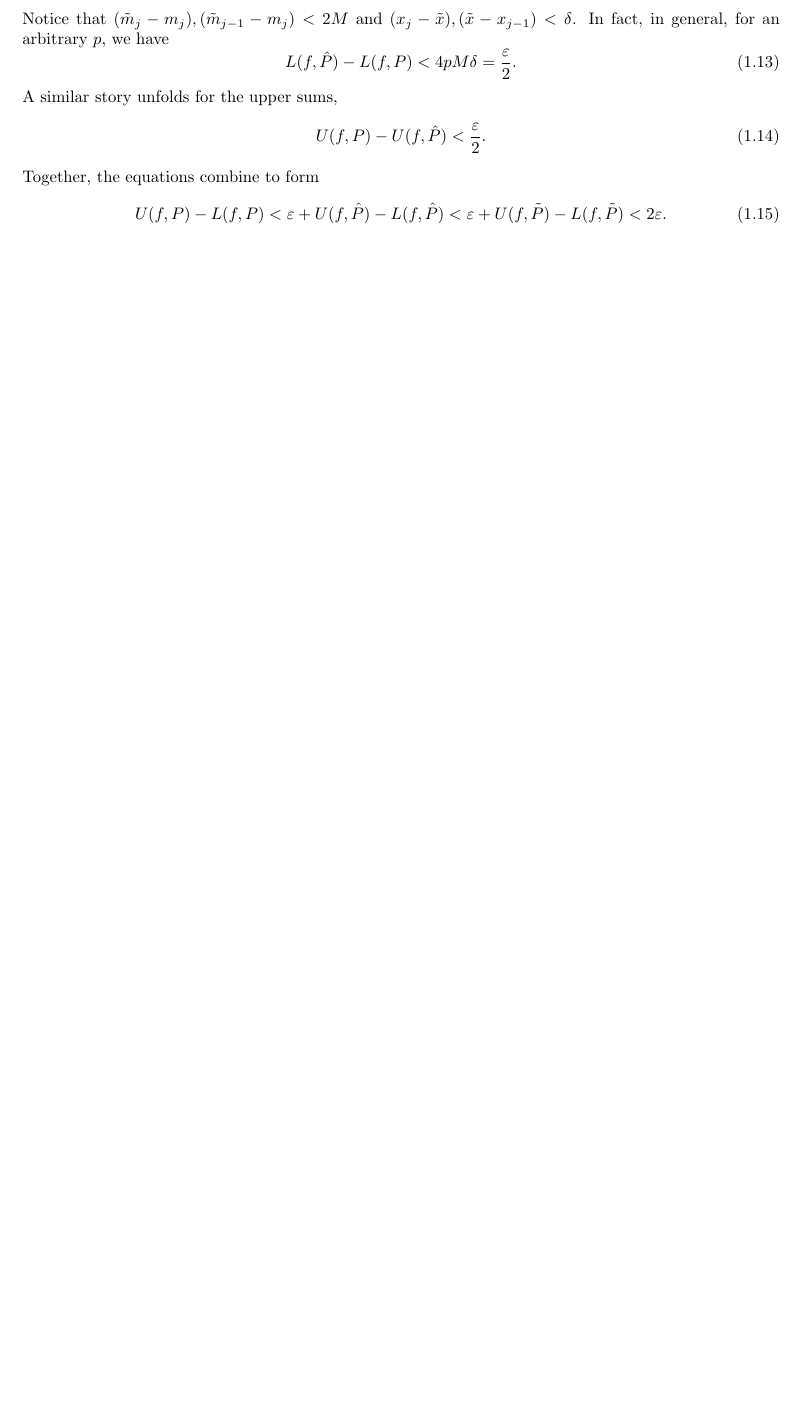
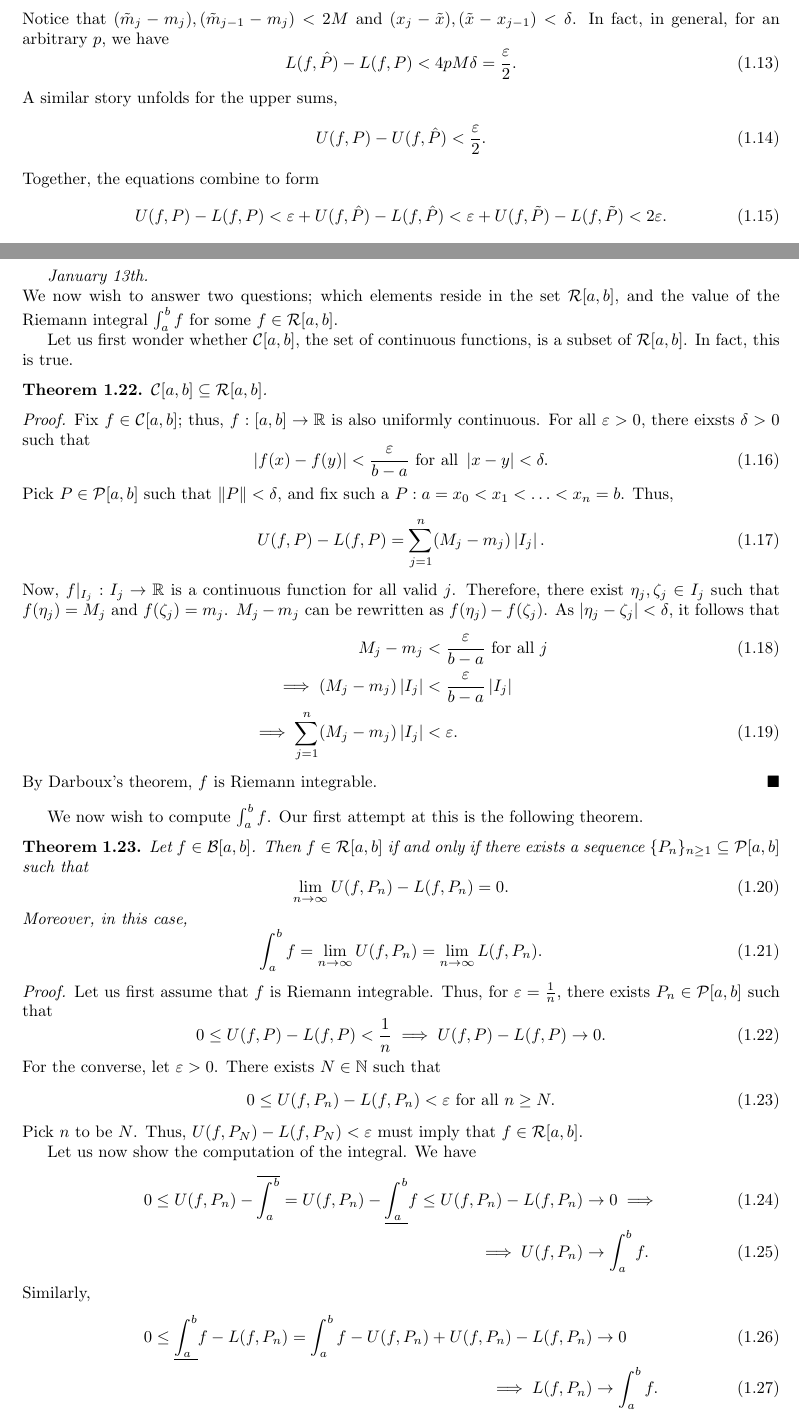
Before and after one commit to MaxMight01/ISI_Second_Semester, a LaTeX book (Real_Analysis_II/real.tex): part of page 6 of 12 before the commit and two parts of pages 6 and 7 of 14 after it, the two joined at a grey line, cut so that both start at the same text, the shorter picture padded with empty space. Compiled offline with pdfLaTeX.

Commit message:
Jan 13th, RA2

```diff
--- a/Real_Analysis_II/real.tex
+++ b/Real_Analysis_II/real.tex
@@ -40,6 +40,7 @@
 \newcommand{\cP}{\mathcal{P}}
 \newcommand{\cR}{\mathcal{R}}
 \newcommand{\cB}{\mathcal{B}}
+\newcommand{\cC}{\mathcal{C}}
 \newcommand{\norm}[1]{\left\lVert#1\right\rVert}
 
 
@@ -307,3 +310,61 @@ Note that for all valid $j$, $m \leq m_{j} \leq M_{j} \leq M$ always holds. This
         U(f,P) - L(f,P) < \varepsilon + U(f,\hat{P})-L(f,\hat{P}) < \varepsilon + U(f,\tilde{P})-L(f,\tilde{P}) < 2\varepsilon.
     \end{align}
 \end{proof}
+\textit{January 13th.}\\
+We now wish to answer two questions; which elements reside in the set $\cR[a,b]$, and the value of the Riemann integral $\int_{a}^{b} f$ for some $f \in \cR[a,b]$.
+
+Let us first wonder whether $\cC[a,b]$, the set of continuous functions, is a subset of $\cR[a,b]$. In fact, this is true.
+
+\begin{theorem}
+    $\cC[a,b] \subseteq \cR[a,b]$.
+\end{theorem}
+\begin{proof}
+    Fix $f \in \cC[a,b]$; thus, $f:[a,b] \to \R$ is also uniformly continuous. For all $\varepsilon > 0$, there eixsts $\delta > 0$ such that
+    \begin{equation}
+        \abs{f(x)-f(y)} < \frac{\varepsilon}{b-a} \text{ for all } \abs{x-y} < \delta.
+    \end{equation}
+    Pick $P \in \cP[a,b]$ such that $\norm{P} < \delta$, and fix such a $P : a = x_{0} < x_{1} < \ldots < x_{n} = b$. Thus,
+    \begin{align}
+        U(f,P) - L(f,P) &= \sum_{j=1}^{n} (M_{j}-m_{j})\abs{I_{j}}.
+    \end{align}
+    Now, $f|_{I_{j}} : I_{j} \to \R$ is a continuous function for all valid $j$. Therefore, there exist $\eta_{j}, \zeta_{j} \in I_{j}$ such that $f(\eta_{j}) = M_{j}$ and $f(\zeta_{j}) = m_{j}$. $M_{j}-m_{j}$ can be rewritten as $f(\eta_{j}) - f(\zeta_{j})$. As $\abs{\eta_{j}-\zeta_{j}} < \delta$, it follows that
+    \begin{align}
+        M_{j}-m_{j} &< \frac{\varepsilon}{b-a} \text{ for all } j \\
+        \implies (M_{j}-m_{j})\abs{I_{j}} &< \frac{\varepsilon}{b-a} \abs{I_{j}} \notag \\
+        \implies \sum_{j=1}^{n} (M_{j}-m_{j}) \abs{I_{j}} &< \varepsilon.
+    \end{align}
+    By Darboux's theorem, $f$ is Riemann integrable.
+\end{proof}
+We now wish to compute $\int_{a}^{b} f$. Our first attempt at this is the following theorem.
+\begin{theorem}
+    Let $f \in \cB[a,b]$. Then $f \in \cR[a,b]$ if and only if there exists a sequence $\{P_{n}\}_{n \geq 1} \subseteq \cP[a,b]$ such that
+    \begin{equation}
+        \lim_{n \to \infty} U(f,P_{n}) - L(f,P_{n}) = 0.
+    \end{equation}
+    Moreover, in this case,
+    \begin{equation}
+        \int_{a}^{b} f = \lim_{n \to \infty} U(f,P_{n}) = \lim_{n \to \infty} L(f,P_{n}).
+    \end{equation}
+\end{theorem}
+\begin{proof}
+    Let us first assume that $f$ is Riemann integrable. Thus, for $\varepsilon = \frac{1}{n}$, there exists $P_{n} \in \cP[a,b]$ such that
+    \begin{equation}
+        0 \leq U(f,P) - L(f,P) < \frac{1}{n}
+        \implies U(f,P) - L(f,P) \to 0.
+    \end{equation}
+    For the converse, let $\varepsilon > 0$. There exists $N \in \N$ such that
+    \begin{equation}
+        0 \leq U(f,P_{n}) - L(f,P_{n}) < \varepsilon \text{ for all } n \geq N.
+    \end{equation}
+    Pick $n$ to be $N$. Thus, $U(f,P_{N}) - L(f,P_{N}) < \varepsilon$ must imply that $f \in \cR[a,b]$.
+
+    Let us now show the computation of the integral. We have
+    \begin{align}
+        0 \leq U(f,P_{n}) - \overline{\int_{a}^{b}} = U(f,P_{n}) - \underline{\int_{a}^{b}} f \leq U(f,P_{n}) - L(f,P_{n}) &\to 0 \implies \\
+        \implies U(f,P_{n}) &\to \int_{a}^{b}f.
+    \end{align}
+    Similarly,
+    \begin{align}
+        0 \leq \underline{\int_{a}^{b}} f - L(f,P_{n}) = \int_{a}^{b} f - U(f,P_{n}) + U(f,P_{n}) - L(f,P_{n}) &\to 0 \\
+        \implies L(f,P_{n}) &\to \int_{a}^{b} f.
+    \end{align}
@@ -309,0 +377 @@ Note that for all valid $j$, $m \leq m_{j} \leq M_{j} \leq M$ always holds. This
+    \begin{align}
```
Also changed, not shown: Real_Analysis_II/real.pdf, Real_Analysis_II/real.tex (32 more changed lines).
